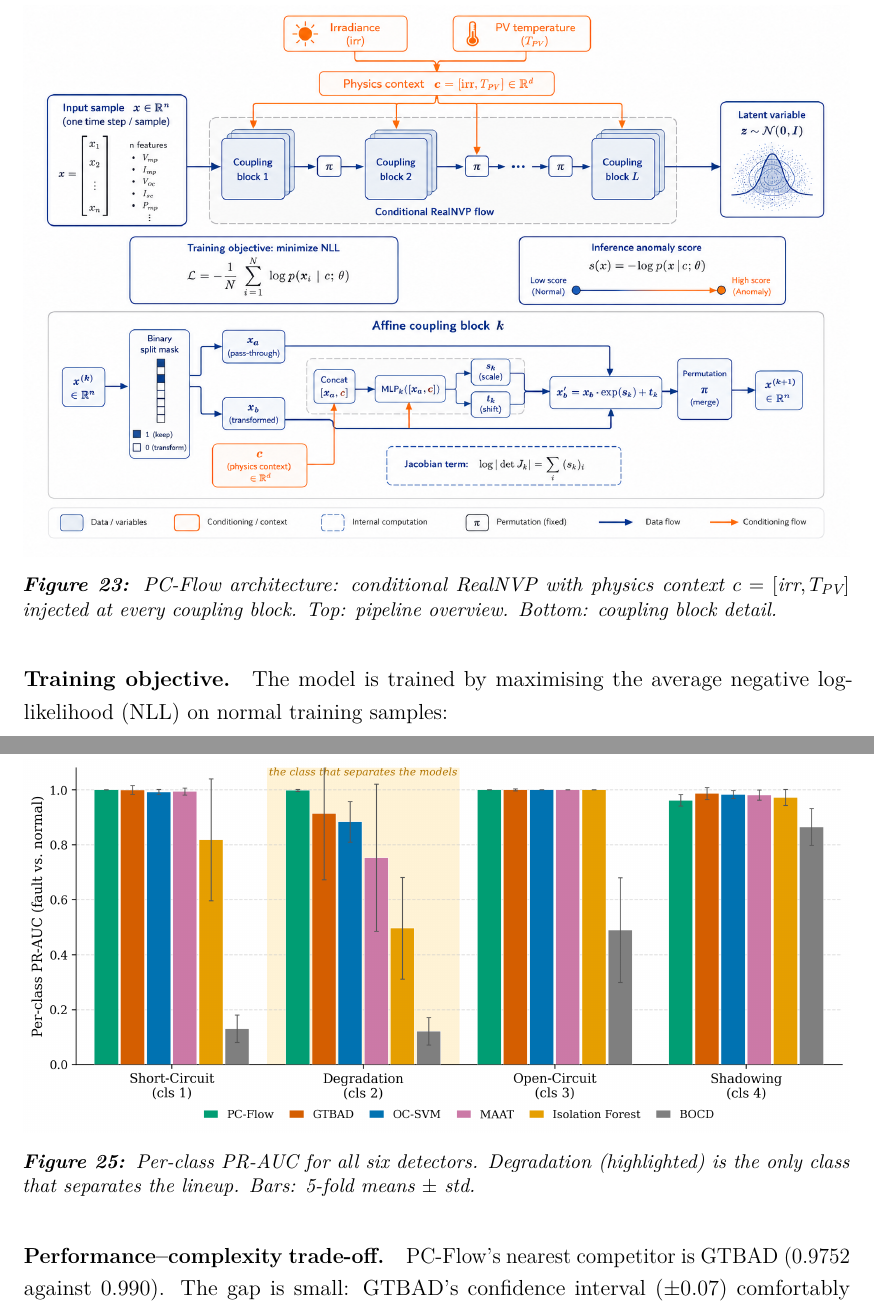
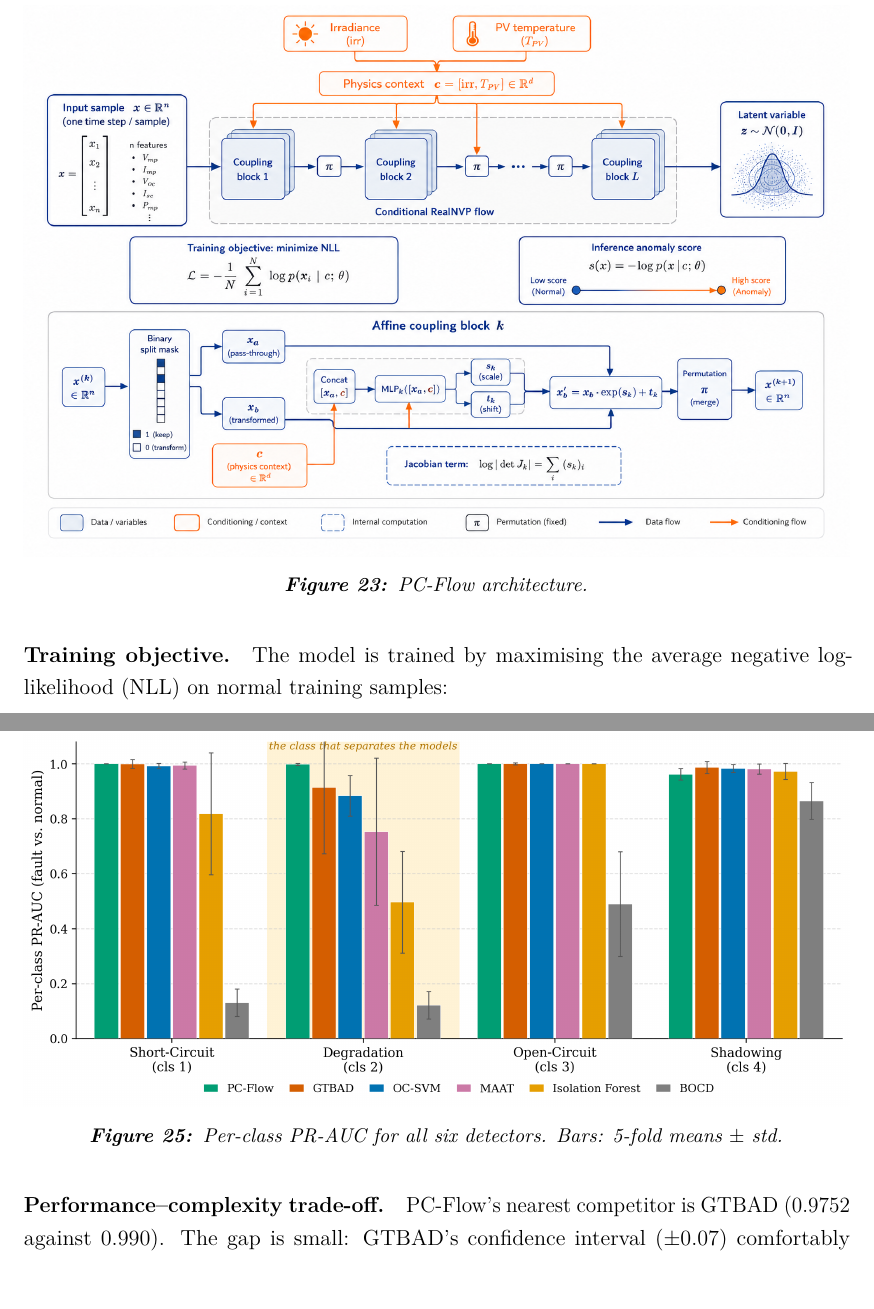
Before and after one commit to Folokee/FaultSense-Thesis, a LaTeX thesis (main.tex, which reads chapters/detection.tex): two parts of pages 81 and 87 of 124, joined at a grey line, cut at the place of the change. Compiled offline with LuaLaTeX; a missing font is replaced by an installed copy or a similar font.

Commit message:
caption fixes

```diff
--- a/chapters/detection.tex
+++ b/chapters/detection.tex
@@ -407,7 +407,7 @@ where $s$ and $t$ are produced by a small MLP with two hidden layers, and the lo
 \begin{figure}[H]
     \centering
     \includegraphics[width=\textwidth]{figures/detection/pc_flow_architecture.png}
-    \caption{PC-Flow architecture: conditional RealNVP with physics context $c=[\text{irr},T_{\text{PV}}]$ injected at every coupling block. Top: pipeline overview. Bottom: coupling block detail.}
+    \caption{PC-Flow architecture.}
     \label{fig:pcflow_architecture}
 \end{figure}
 
@@ -595,7 +595,7 @@ PC-Flow's edge here is structural rather than incidental. It does not score a sa
 \begin{figure}[H]
     \centering
     \includegraphics[width=\textwidth]{figures/detection/fig_comparison_perclass.png}
-    \caption{Per-class PR-AUC for all six detectors. Degradation (highlighted) is the only class that separates the lineup. Bars: 5-fold means $\pm$ std.}
+    \caption{Per-class PR-AUC for all six detectors. Bars: 5-fold means $\pm$ std.}
     \label{fig:ad-perclass}
 \end{figure}
 
```
Also changed, not shown: chapters/01-pv-systems-fdd.tex (+1 -1 lines), chapters/diagnosis.tex (+1 -1 lines), 1 other file.
